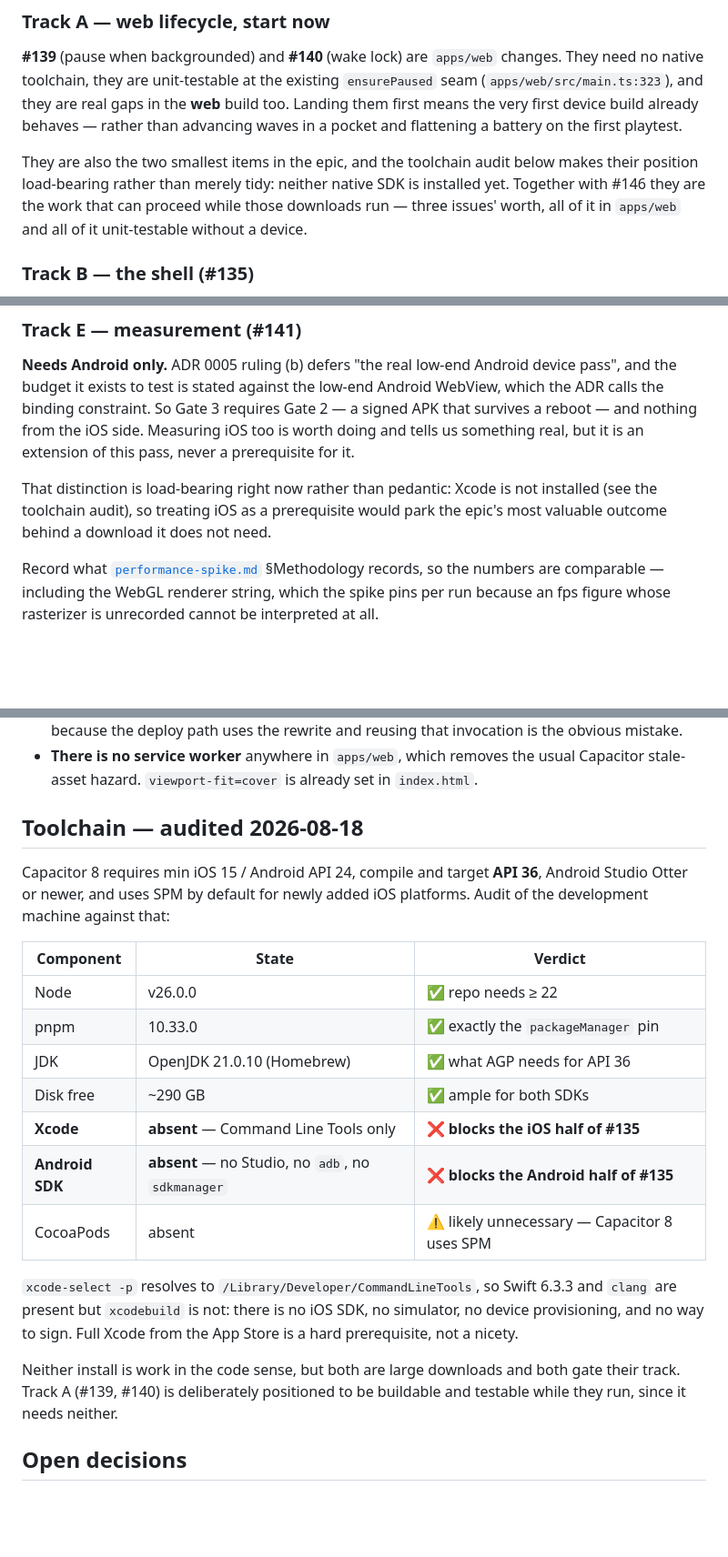
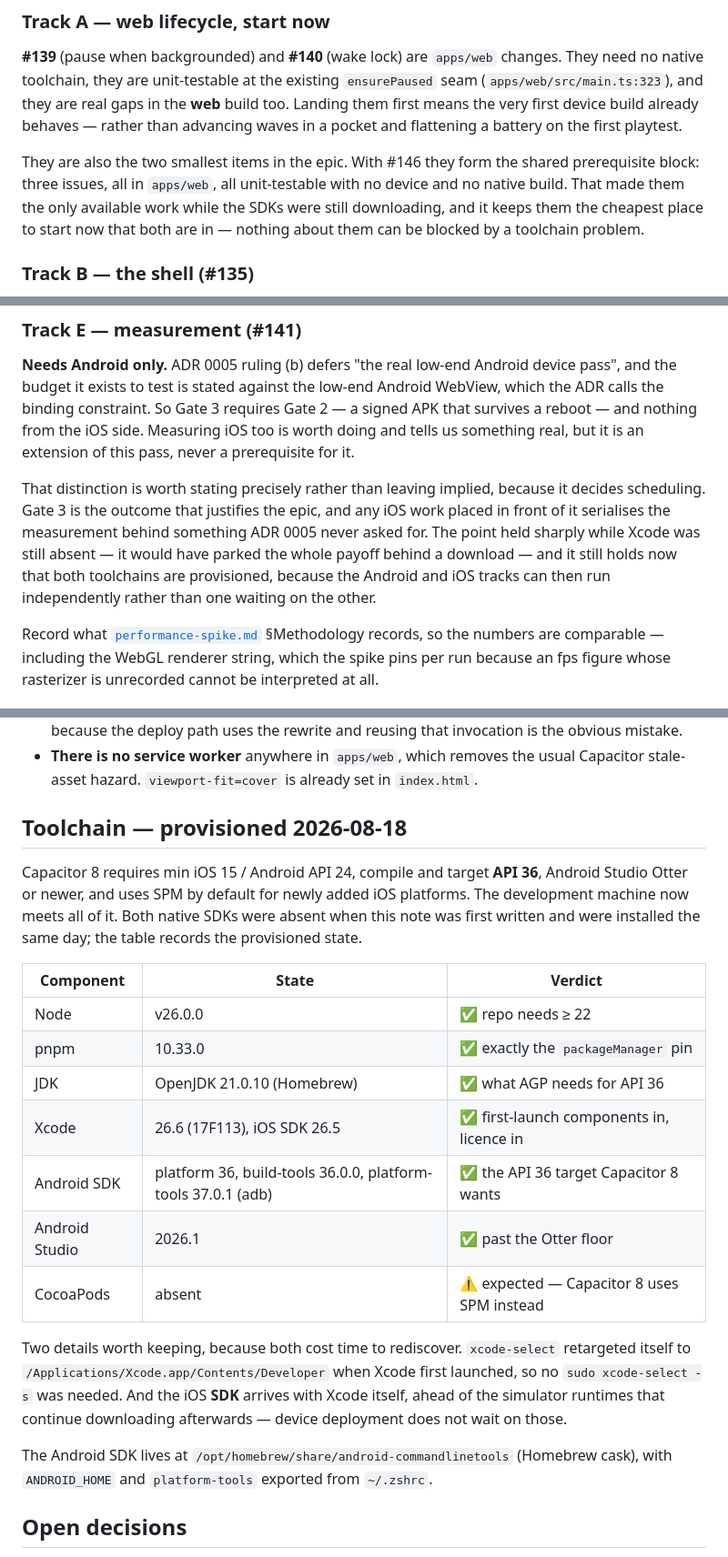
Before and after one commit to wynding/wynding, a Markdown page: docs/design-notes/mobile-shell.md, 3 parts joined by grey strips. Shown at 91% size. Rendered like a GitHub page; blank space fills up the shorter version.

Commit message:
docs(design-notes): both toolchains are provisioned; drop the expired arguments
Codex came back clean on 93549db, so this is the batched factual refresh held
back to avoid invalidating that verdict mid-review.

The note recorded both native SDKs as absent. Both were installed the same day,
so the document was wrong about the machine it describes. Xcode 26.6 with iOS
SDK 26.5, Android SDK platform 36 / build-tools 36.0.0 / platform-tools 37.0.1,
Android Studio 2026.1. Section retitled "provisioned" and it still says both
were absent when written, so the history stays legible against the surrounding
commits.

Kept two details that cost time to rediscover: `xcode-select` retargeted itself
on first launch, so no `sudo xcode-select -s` was needed; and the iOS SDK ships
with Xcode ahead of the simulator runtimes, so device deployment does not wait
on those.

Two arguments rested on the dead premise and are rebuilt rather than deleted:

- Track A justified its ordering on "neither SDK is installed yet". Moved onto
  the durable reason — the three shared prerequisites are `apps/web` only and
  cannot be blocked by a toolchain problem at all.
- Track E supported "Gate 3 needs Android only" partly with "Xcode is not
  installed". The conclusion never depended on that — it rests on ADR 0005
  ruling (b) — so the expired support is dropped and the scheduling argument
  restated: iOS work in front of Gate 3 serialises the measurement behind
  something the ADR never asked for.

Swept for other dependencies on the old state; none remain. Track C's "before
either SDK exists" is about dependency, not machine state, and still holds.

QC: 34dca325eddc253f2e24af392a3f0d071d10cf6d self, 3/3 stale premises rebuilt; verify 27/27
Co-Authored-By: Claude Opus 5 <noreply@anthropic.com>
Claude-Session: https://claude.ai/code/session_017J1depWzuqZCC5QW13NxFk

```diff
--- a/docs/design-notes/mobile-shell.md
+++ b/docs/design-notes/mobile-shell.md
@@ -70,10 +70,11 @@ native toolchain, they are unit-testable at the existing `ensurePaused` seam
 means the very first device build already behaves — rather than advancing waves in a pocket and
 flattening a battery on the first playtest.
 
-They are also the two smallest items in the epic, and the toolchain audit below makes their
-position load-bearing rather than merely tidy: neither native SDK is installed yet. Together with
-#146 they are the work that can proceed while those downloads run — three issues' worth, all of
-it in `apps/web` and all of it unit-testable without a device.
+They are also the two smallest items in the epic. With #146 they form the shared prerequisite
+block: three issues, all in `apps/web`, all unit-testable with no device and no native build. That
+made them the only available work while the SDKs were still downloading, and it keeps them the
+cheapest place to start now that both are in — nothing about them can be blocked by a toolchain
+problem.
 
 ### Track B — the shell (#135)
 
@@ -104,9 +105,12 @@ binding constraint. So Gate 3 requires Gate 2 — a signed APK that survives a r
 from the iOS side. Measuring iOS too is worth doing and tells us something real, but it is an
 extension of this pass, never a prerequisite for it.
 
-That distinction is load-bearing right now rather than pedantic: Xcode is not installed (see the
-toolchain audit), so treating iOS as a prerequisite would park the epic's most valuable outcome
-behind a download it does not need.
+That distinction is worth stating precisely rather than leaving implied, because it decides
+scheduling. Gate 3 is the outcome that justifies the epic, and any iOS work placed in front of it
+serialises the measurement behind something ADR 0005 never asked for. The point held sharply while
+Xcode was still absent — it would have parked the whole payoff behind a download — and it still
+holds now that both toolchains are provisioned, because the Android and iOS tracks can then run
+independently rather than one waiting on the other.
 
 Record what [`performance-spike.md`](performance-spike.md) §Methodology records, so the numbers
 are comparable — including the WebGL renderer string, which the spike pins per run because an fps
@@ -268,29 +272,30 @@ Related constraints:
 - **There is no service worker** anywhere in `apps/web`, which removes the usual Capacitor
   stale-asset hazard. `viewport-fit=cover` is already set in `index.html`.
 
-## Toolchain — audited 2026-08-18
+## Toolchain — provisioned 2026-08-18
 
 Capacitor 8 requires min iOS 15 / Android API 24, compile and target **API 36**, Android Studio
-Otter or newer, and uses SPM by default for newly added iOS platforms. Audit of the development
-machine against that:
+Otter or newer, and uses SPM by default for newly added iOS platforms. The development machine now
+meets all of it. Both native SDKs were absent when this note was first written and were installed
+the same day; the table records the provisioned state.
 
-| Component       | State                                             | Verdict                                      |
-| --------------- | ------------------------------------------------- | -------------------------------------------- |
-| Node            | v26.0.0                                           | ✅ repo needs ≥ 22                           |
-| pnpm            | 10.33.0                                           | ✅ exactly the `packageManager` pin          |
-| JDK             | OpenJDK 21.0.10 (Homebrew)                        | ✅ what AGP needs for API 36                 |
-| Disk free       | ~290 GB                                           | ✅ ample for both SDKs                       |
-| **Xcode**       | **absent** — Command Line Tools only              | ❌ **blocks the iOS half of #135**           |
-| **Android SDK** | **absent** — no Studio, no `adb`, no `sdkmanager` | ❌ **blocks the Android half of #135**       |
-| CocoaPods       | absent                                            | ⚠️ likely unnecessary — Capacitor 8 uses SPM |
+| Component      | State                                                        | Verdict                                    |
+| -------------- | ------------------------------------------------------------ | ------------------------------------------ |
+| Node           | v26.0.0                                                      | ✅ repo needs ≥ 22                         |
+| pnpm           | 10.33.0                                                      | ✅ exactly the `packageManager` pin        |
+| JDK            | OpenJDK 21.0.10 (Homebrew)                                   | ✅ what AGP needs for API 36               |
+| Xcode          | 26.6 (17F113), iOS SDK 26.5                                  | ✅ first-launch components in, licence in  |
+| Android SDK    | platform 36, build-tools 36.0.0, platform-tools 37.0.1 (adb) | ✅ the API 36 target Capacitor 8 wants     |
+| Android Studio | 2026.1                                                       | ✅ past the Otter floor                    |
+| CocoaPods      | absent                                                       | ⚠️ expected — Capacitor 8 uses SPM instead |
 
-`xcode-select -p` resolves to `/Library/Developer/CommandLineTools`, so Swift 6.3.3 and `clang`
-are present but `xcodebuild` is not: there is no iOS SDK, no simulator, no device provisioning,
-and no way to sign. Full Xcode from the App Store is a hard prerequisite, not a nicety.
+Two details worth keeping, because both cost time to rediscover. `xcode-select` retargeted itself
+to `/Applications/Xcode.app/Contents/Developer` when Xcode first launched, so no `sudo xcode-select
+-s` was needed. And the iOS **SDK** arrives with Xcode itself, ahead of the simulator runtimes that
+continue downloading afterwards — device deployment does not wait on those.
 
-Neither install is work in the code sense, but both are large downloads and both gate their
-track. Track A (#139, #140) is deliberately positioned to be buildable and testable while they
-run, since it needs neither.
+The Android SDK lives at `/opt/homebrew/share/android-commandlinetools` (Homebrew cask), with
+`ANDROID_HOME` and `platform-tools` exported from `~/.zshrc`.
 
 ## Open decisions
 
```
